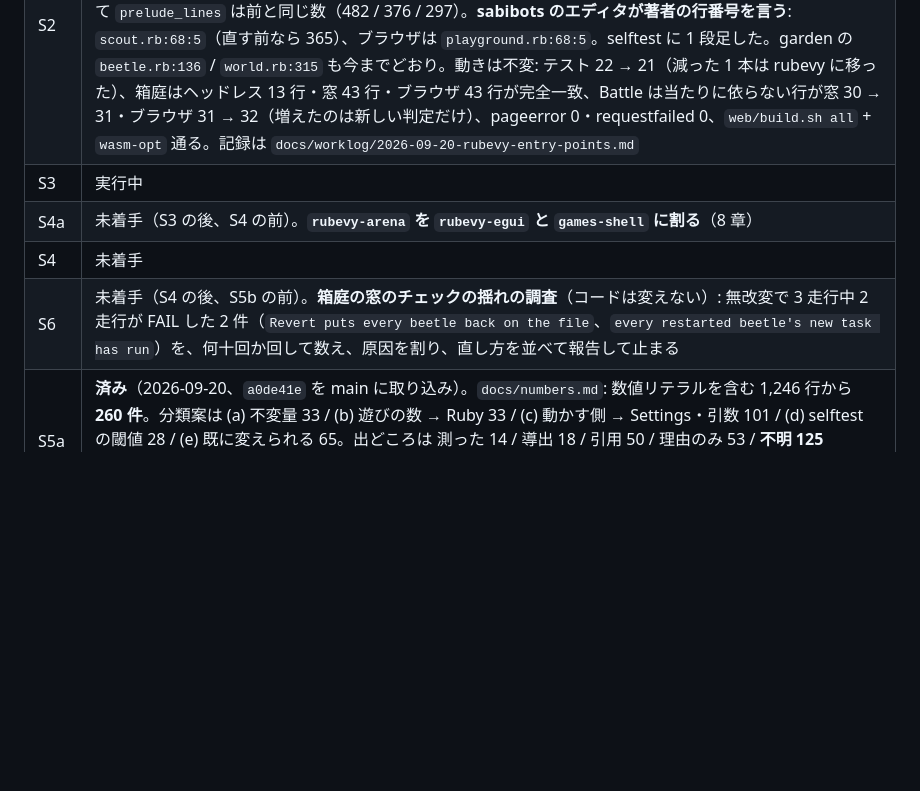
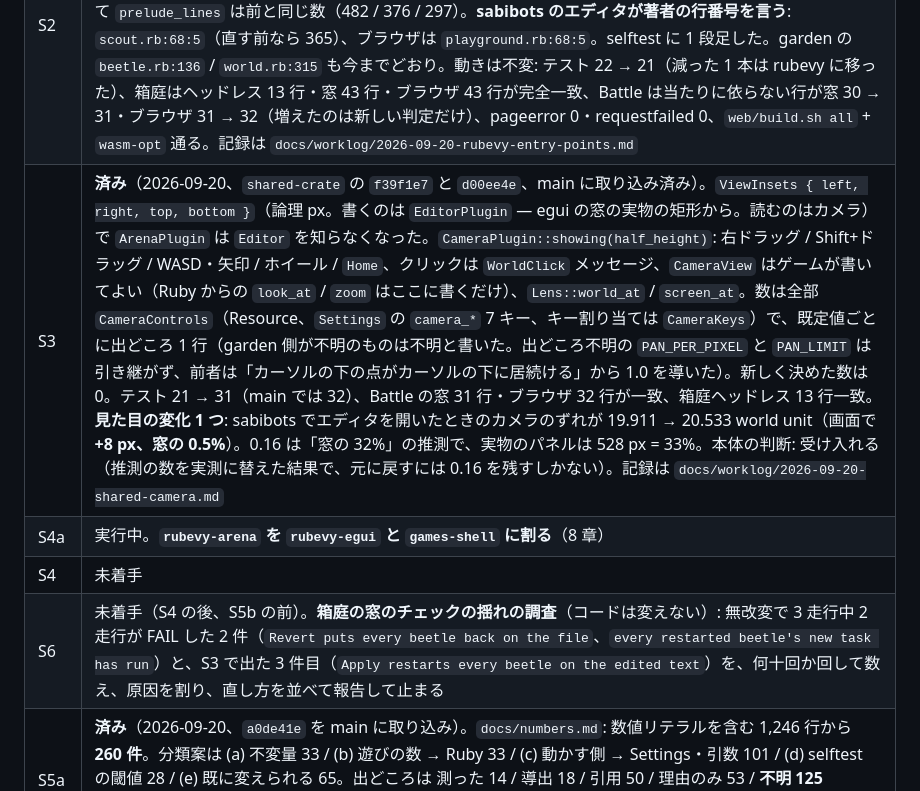
Before and after one commit to sabiruby/rubevy_games, a Markdown page: docs/plans/shared-crate-plan.md, the part around one of its changes. GitHub-like rendering; blank space fills up the shorter version.

Commit message:
docs: S3 done - ViewInsets and a camera a player can drive; what it noticed
Co-Authored-By: Claude Fable 5.1 <noreply@anthropic.com>

```diff
--- a/docs/plans/shared-crate-plan.md
+++ b/docs/plans/shared-crate-plan.md
@@ -170,10 +170,10 @@ S1 は rubevy を待たずに始められる。S5a も待たずに始められ
 |---|---|
 | S1 | **済み**（2026-09-20、`shared-crate` の `8f836d4`）。`rubevy_arena::{platform, checks, args}` と `settings::remembered` / `Guide::opening`。2 本の `platform.rs` は 261 → 141 行、201 → 98 行（コメントと空行を除くと 121 → 51、103 → 33）。ブラウザの橋は `js_sys::Reflect` で unsafe 0。共有 crate に数は 1 つも置いていない（`--shot` / `--headless` の既定はゲームが渡す）。動きは不変: テスト 18 → 22、箱庭ヘッドレスの 13 件は本文まで一致、窓は 3 走行とも ok 43、ブラウザは 2 ゲームとも pageerror 0・requestfailed 0（garden ok 43、Battle は当たりに依らない 31 行）。計画に無かった判断 1 つ: PC の `compile` / `highlight` も共有側へ移したので `rubevy-arena` が PC で `sabiruby-compiler` に依存する。記録は `docs/worklog/2026-09-20-shared-platform.md` |
 | S2 | **済み**（2026-09-20、`shared-crate` の `cce11ba`。**rubevy が push されるまで GitHub の rubevy では通らない** — 一時の `[patch]` で `rubevy-wt-r6` を指して作った。`Cargo.lock` はコミットに入れていない。rubevy の push の後に本体が取り直す）。2 本の `build.rs` は 35 行 → `rubevy_build::Embed::new("ruby").write()`、build.rs → `include!` → 表を引く、の通しはブラウザの 2 ゲームが走ったことで確認。`Program::new` に替えて `prelude_lines` は前と同じ数（482 / 376 / 297）。**sabibots のエディタが著者の行番号を言う**: `scout.rb:68:5`（直す前なら 365）、ブラウザは `playground.rb:68:5`。selftest に 1 段足した。garden の `beetle.rb:136` / `world.rb:315` も今までどおり。動きは不変: テスト 22 → 21（減った 1 本は rubevy に移った）、箱庭はヘッドレス 13 行・窓 43 行・ブラウザ 43 行が完全一致、Battle は当たりに依らない行が窓 30 → 31・ブラウザ 31 → 32（増えたのは新しい判定だけ）、pageerror 0・requestfailed 0、`web/build.sh all` + `wasm-opt` 通る。記録は `docs/worklog/2026-09-20-rubevy-entry-points.md` |
-| S3 | 実行中 |
-| S4a | 未着手（S3 の後、S4 の前）。**`rubevy-arena` を `rubevy-egui` と `games-shell` に割る**（8 章） |
+| S3 | **済み**（2026-09-20、`shared-crate` の `f39f1e7` と `d00ee4e`、main に取り込み済み）。`ViewInsets { left, right, top, bottom }`（論理 px。書くのは `EditorPlugin` — egui の窓の実物の矩形から。読むのはカメラ）で `ArenaPlugin` は `Editor` を知らなくなった。`CameraPlugin::showing(half_height)`: 右ドラッグ / Shift+ドラッグ / WASD・矢印 / ホイール / `Home`、クリックは `WorldClick` メッセージ、`CameraView` はゲームが書いてよい（Ruby からの `look_at` / `zoom` はここに書くだけ）、`Lens::world_at` / `screen_at`。数は全部 `CameraControls`（Resource、`Settings` の `camera_*` 7 キー、キー割り当ては `CameraKeys`）で、既定値ごとに出どころ 1 行（garden 側が不明のものは不明と書いた。出どころ不明の `PAN_PER_PIXEL` と `PAN_LIMIT` は引き継がず、前者は「カーソルの下の点がカーソルの下に居続ける」から 1.0 を導いた）。新しく決めた数は 0。テスト 21 → 31（main では 32）、Battle の窓 31 行・ブラウザ 32 行が一致、箱庭ヘッドレス 13 行一致。**見た目の変化 1 つ**: sabibots でエディタを開いたときのカメラのずれが 19.911 → 20.533 world unit（画面で **+8 px、窓の 0.5%**）。0.16 は「窓の 32%」の推測で、実物のパネルは 528 px = 33%。本体の判断: 受け入れる（推測の数を実測に替えた結果で、元に戻すには 0.16 を残すしかない）。記録は `docs/worklog/2026-09-20-shared-camera.md` |
+| S4a | 実行中。**`rubevy-arena` を `rubevy-egui` と `games-shell` に割る**（8 章） |
 | S4 | 未着手 |
-| S6 | 未着手（S4 の後、S5b の前）。**箱庭の窓のチェックの揺れの調査**（コードは変えない）: 無改変で 3 走行中 2 走行が FAIL した 2 件（`Revert puts every beetle back on the file`、`every restarted beetle's new task has run`）を、何十回か回して数え、原因を割り、直し方を並べて報告して止まる |
+| S6 | 未着手（S4 の後、S5b の前）。**箱庭の窓のチェックの揺れの調査**（コードは変えない）: 無改変で 3 走行中 2 走行が FAIL した 2 件（`Revert puts every beetle back on the file`、`every restarted beetle's new task has run`）と、S3 で出た 3 件目（`Apply restarts every beetle on the edited text`）を、何十回か回して数え、原因を割り、直し方を並べて報告して止まる |
 | S5a | **済み**（2026-09-20、`a0de41e` を main に取り込み）。`docs/numbers.md`: 数値リテラルを含む 1,246 行から **260 件**。分類案は (a) 不変量 33 / (b) 遊びの数 → Ruby 33 / (c) 動かす側 → Settings・引数 101 / (d) selftest の閾値 28 / (e) 既に変えられる 65。出どころは 測った 14 / 導出 18 / 引用 50 / 理由のみ 53 / **不明 125（48%）**。毎フレーム読まれる数 103 件。コードは無変更。記録は `docs/worklog/2026-09-20-numbers-inventory.md` |
 | S5b | 未着手（S3・S4 の後。同じファイルを広く触るので並行させない）。**著者判断済み（2026-09-20）: 推奨どおり進める** — 分類案のとおり（遊びの数は Ruby 側、動かす側は `Settings`・引数、判定の閾値は検査側）。出どころ不明の 125 件は「不明」と書いたまま移し、**既定値は 1 つも動かさない**。変異率の判定は VM から実際の値を読む形に直す。Battle の Rust / Ruby の二重の数は 1 か所に。分類に迷った 10 件は本体の案で進めて結果を報告。selftest が前後で同じことが条件 |
 | 取り込み | **2026-09-20、著者「取り込みも push も今やってよい」**: S1・S2 を main に取り込み（merge `f34caf2`）、`Cargo.lock` を push 済みの rubevy（`33d851a`）に取り直し。push は `web/build.sh all` + Playwright の確認の後（Pages に公開されるため） |
```
Also changed, not shown: other parts of docs/plans/shared-crate-plan.md (+4 -0 lines).
